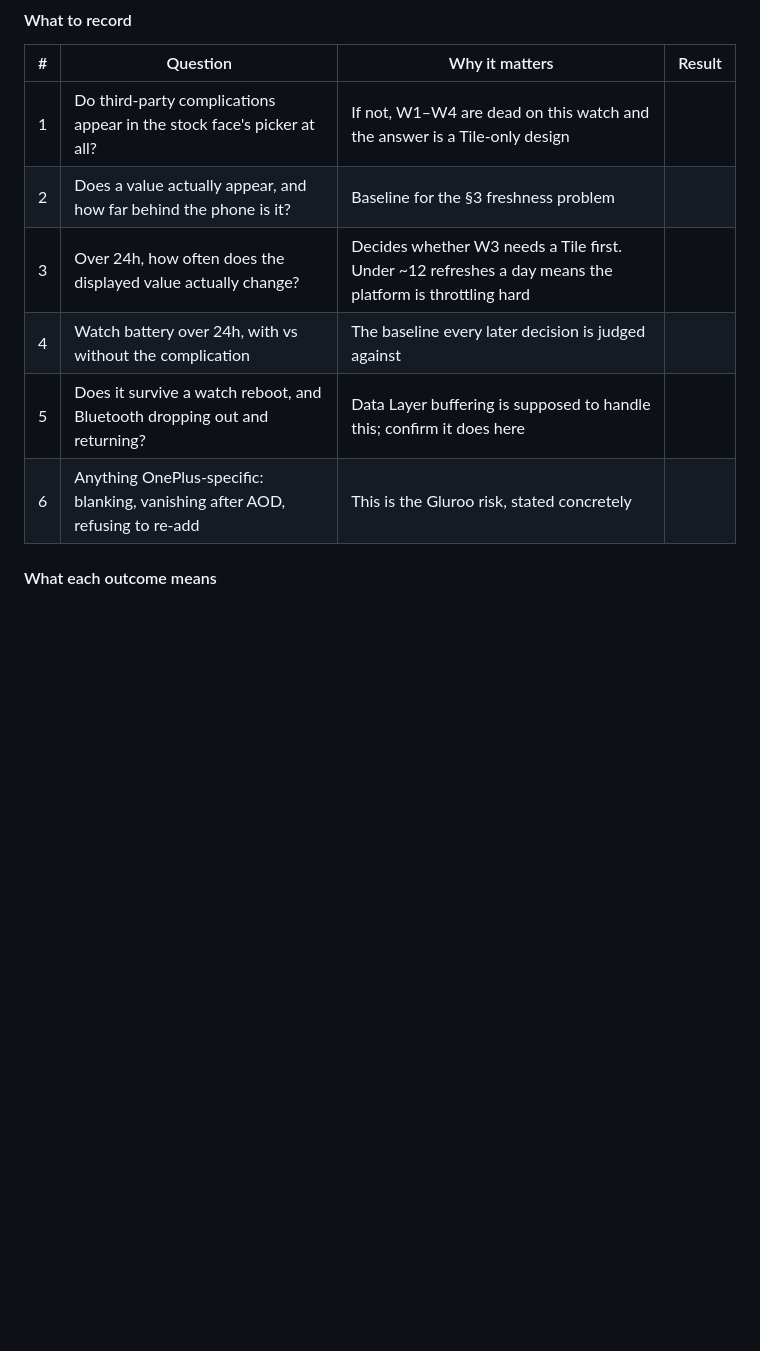
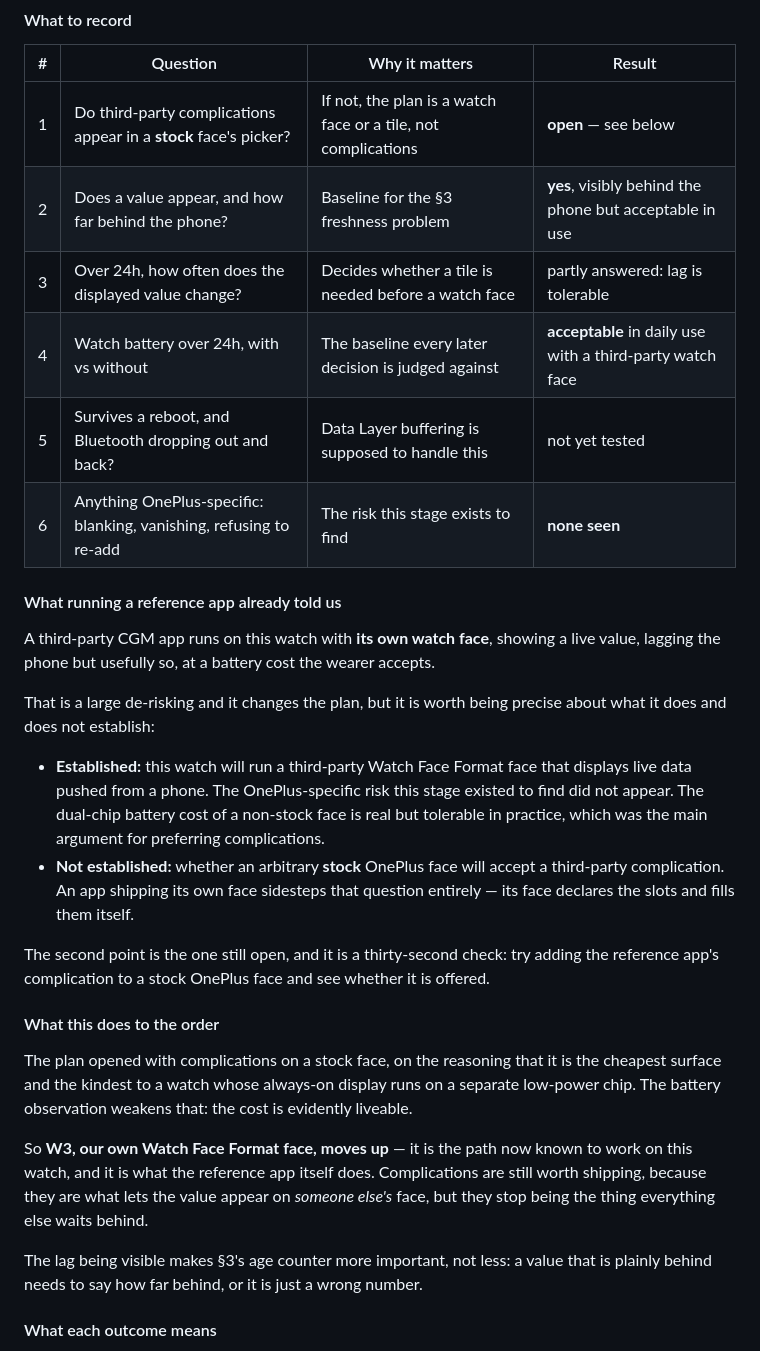
Before and after one commit to sebasgm/personal-cgm, a Markdown page: docs/06-wear-os.md, the part around the change. GitHub-like rendering; blank space fills up the shorter version.

Commit message:
Record what running a reference watch app already answers
A third-party CGM app runs on this watch with its own watch face, showing a live
value that lags the phone acceptably, at a battery cost the wearer accepts. That
removes the OnePlus-specific risk W0 existed to find.

It establishes less than it looks like, though. An app shipping its own face
never asks whether a stock face would accept a third-party complication - its
face declares the slots and fills them itself. That question is still open and is
a thirty-second check.

It does change the order. The plan led with complications on a stock face partly
because a non-stock face keeps this watch's main chip awake for the always-on
display; the battery observation says that cost is liveable. So our own Watch
Face Format face moves up, being the path now known to work here and the one the
reference app takes. Complications stay worth building, since they are what puts
the value on someone else's face, but they stop being the gate.

The visible lag makes the age counter more important rather than less: a value
plainly behind the phone has to say how far behind, or it is just a wrong number.

Co-Authored-By: Claude Opus 5 <noreply@anthropic.com>

```diff
--- a/docs/06-wear-os.md
+++ b/docs/06-wear-os.md
@@ -177,12 +177,45 @@ below has something to be compared against. Without this the battery number mean
 
 | # | Question | Why it matters | Result |
 |---|---|---|---|
-| 1 | Do third-party complications appear in the stock face's picker at all? | If not, W1–W4 are dead on this watch and the answer is a Tile-only design | |
-| 2 | Does a value actually appear, and how far behind the phone is it? | Baseline for the §3 freshness problem | |
-| 3 | Over 24h, how often does the displayed value actually change? | Decides whether W3 needs a Tile first. Under ~12 refreshes a day means the platform is throttling hard | |
-| 4 | Watch battery over 24h, with vs without the complication | The baseline every later decision is judged against | |
-| 5 | Does it survive a watch reboot, and Bluetooth dropping out and returning? | Data Layer buffering is supposed to handle this; confirm it does here | |
-| 6 | Anything OnePlus-specific: blanking, vanishing after AOD, refusing to re-add | This is the Gluroo risk, stated concretely | |
+| 1 | Do third-party complications appear in a **stock** face's picker? | If not, the plan is a watch face or a tile, not complications | **open** — see below |
+| 2 | Does a value appear, and how far behind the phone? | Baseline for the §3 freshness problem | **yes**, visibly behind the phone but acceptable in use |
+| 3 | Over 24h, how often does the displayed value change? | Decides whether a tile is needed before a watch face | partly answered: lag is tolerable |
+| 4 | Watch battery over 24h, with vs without | The baseline every later decision is judged against | **acceptable** in daily use with a third-party watch face |
+| 5 | Survives a reboot, and Bluetooth dropping out and back? | Data Layer buffering is supposed to handle this | not yet tested |
+| 6 | Anything OnePlus-specific: blanking, vanishing, refusing to re-add | The risk this stage exists to find | **none seen** |
+
+#### What running a reference app already told us
+
+A third-party CGM app runs on this watch with **its own watch face**, showing a live value,
+lagging the phone but usefully so, at a battery cost the wearer accepts.
+
+That is a large de-risking and it changes the plan, but it is worth being precise about what
+it does and does not establish:
+
+- **Established:** this watch will run a third-party Watch Face Format face that displays
+  live data pushed from a phone. The OnePlus-specific risk this stage existed to find did not
+  appear. The dual-chip battery cost of a non-stock face is real but tolerable in practice,
+  which was the main argument for preferring complications.
+- **Not established:** whether an arbitrary **stock** OnePlus face will accept a third-party
+  complication. An app shipping its own face sidesteps that question entirely — its face
+  declares the slots and fills them itself.
+
+The second point is the one still open, and it is a thirty-second check: try adding the
+reference app's complication to a stock OnePlus face and see whether it is offered.
+
+#### What this does to the order
+
+The plan opened with complications on a stock face, on the reasoning that it is the cheapest
+surface and the kindest to a watch whose always-on display runs on a separate low-power chip.
+The battery observation weakens that: the cost is evidently liveable.
+
+So **W3, our own Watch Face Format face, moves up** — it is the path now known to work on this
+watch, and it is what the reference app itself does. Complications are still worth shipping,
+because they are what lets the value appear on *someone else's* face, but they stop being the
+thing everything else waits behind.
+
+The lag being visible makes §3's age counter more important, not less: a value that is
+plainly behind needs to say how far behind, or it is just a wrong number.
 
 #### What each outcome means
 
```
